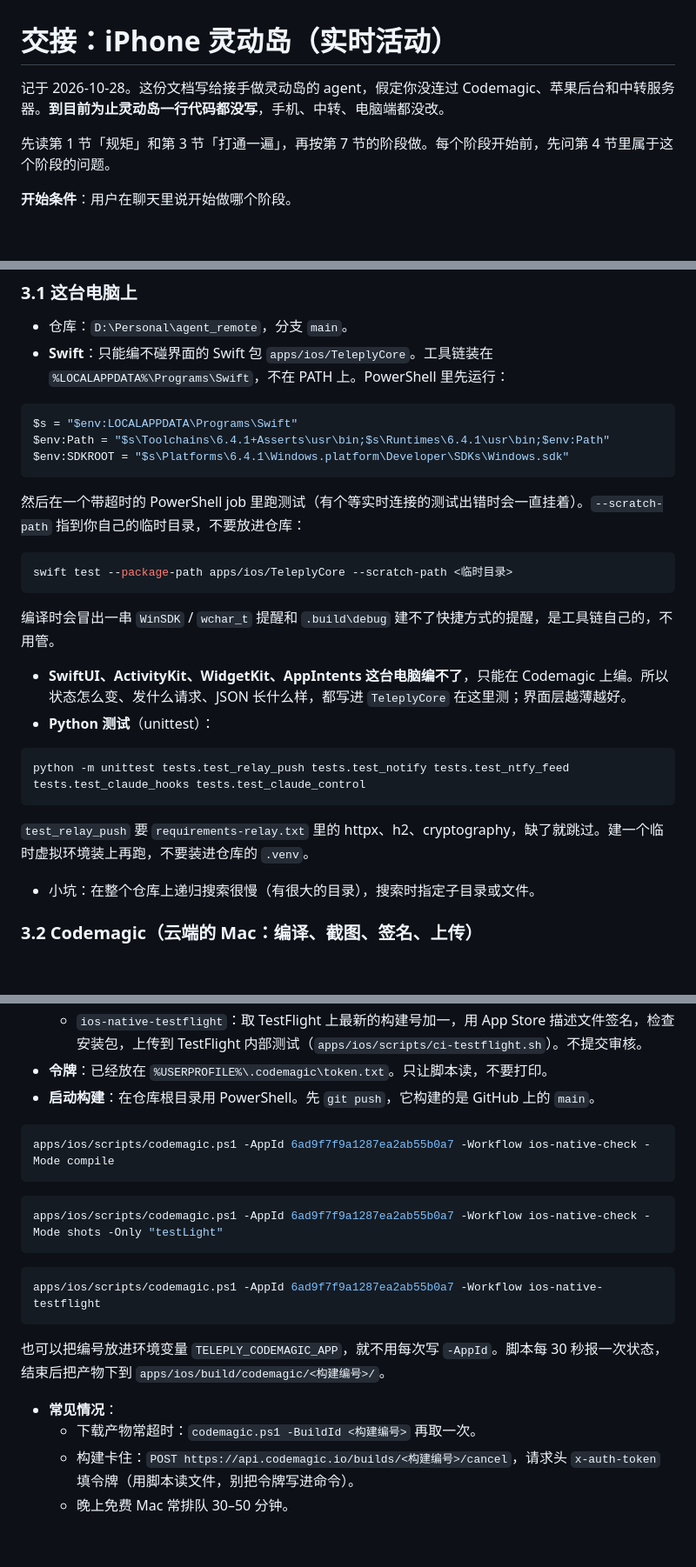
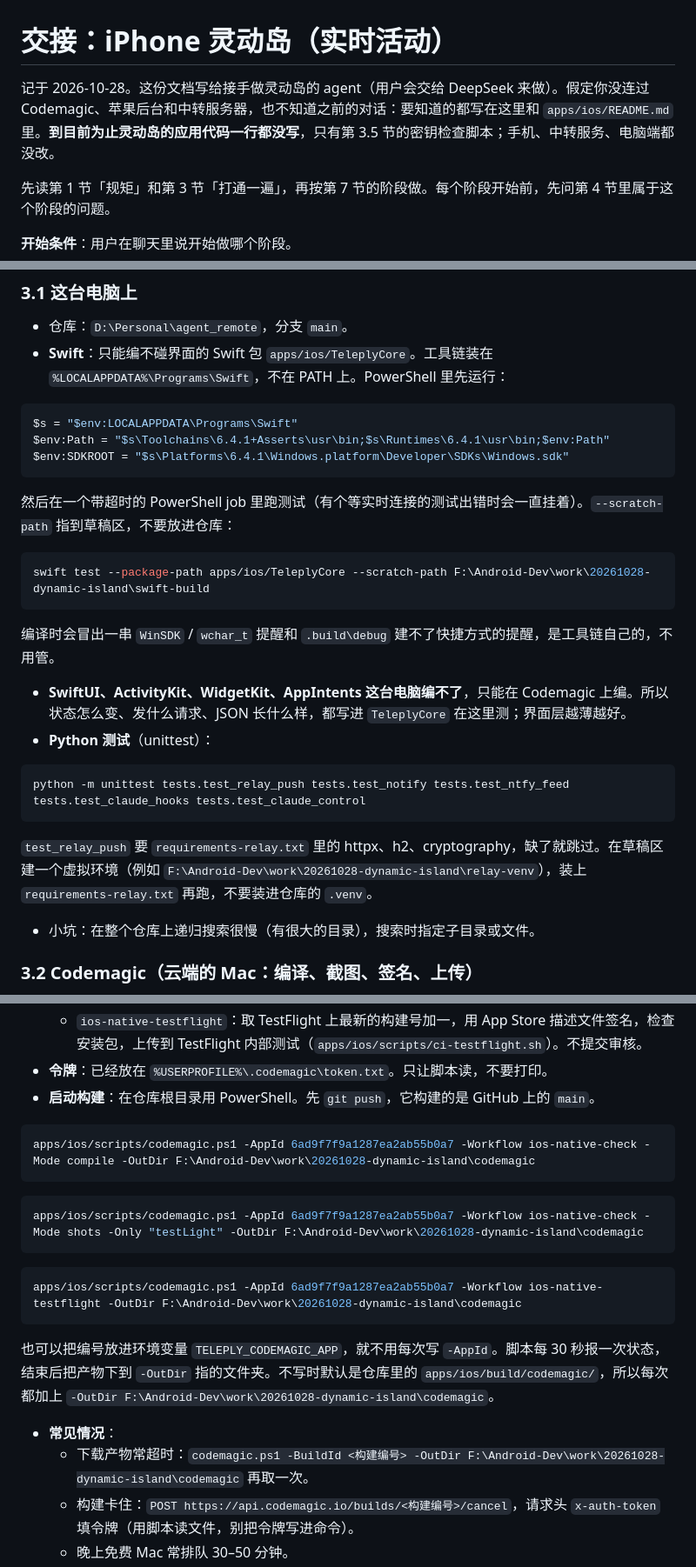
Before and after one commit to Zeng-HY/Agent_24-7, a Markdown page: docs/handoff-dynamic-island.md, 3 parts joined by grey strips. Shown at 87% size. Rendered like a GitHub page; blank space fills up the shorter version.

````diff
--- a/docs/handoff-dynamic-island.md
+++ b/docs/handoff-dynamic-island.md
@@ -1,6 +1,6 @@
 # 交接：iPhone 灵动岛（实时活动）
 
-记于 2026-10-28。这份文档写给接手做灵动岛的 agent，假定你没连过 Codemagic、苹果后台和中转服务器。**到目前为止灵动岛一行代码都没写**，手机、中转、电脑端都没改。
+记于 2026-10-28。这份文档写给接手做灵动岛的 agent（用户会交给 DeepSeek 来做）。假定你没连过 Codemagic、苹果后台和中转服务器，也不知道之前的对话：要知道的都写在这里和 `apps/ios/README.md` 里。**到目前为止灵动岛的应用代码一行都没写**，只有第 3.5 节的密钥检查脚本；手机、中转服务、电脑端都没改。
 
 先读第 1 节「规矩」和第 3 节「打通一遍」，再按第 7 节的阶段做。每个阶段开始前，先问第 4 节里属于这个阶段的问题。
 
@@ -89,10 +113,10 @@ $env:Path = "$s\Toolchains\6.4.1+Asserts\usr\bin;$s\Runtimes\6.4.1\usr\bin;$env:
 $env:SDKROOT = "$s\Platforms\6.4.1\Windows.platform\Developer\SDKs\Windows.sdk"
 ```
 
-  然后在一个带超时的 PowerShell job 里跑测试（有个等实时连接的测试出错时会一直挂着）。`--scratch-path` 指到你自己的临时目录，不要放进仓库：
+  然后在一个带超时的 PowerShell job 里跑测试（有个等实时连接的测试出错时会一直挂着）。`--scratch-path` 指到草稿区，不要放进仓库：
 
 ```powershell
-swift test --package-path apps/ios/TeleplyCore --scratch-path <临时目录>
+swift test --package-path apps/ios/TeleplyCore --scratch-path F:\Android-Dev\work\20261028-dynamic-island\swift-build
 ```
 
   编译时会冒出一串 `WinSDK` / `wchar_t` 提醒和 `.build\debug` 建不了快捷方式的提醒，是工具链自己的，不用管。
@@ -103,7 +127,7 @@ swift test --package-path apps/ios/TeleplyCore --scratch-path <临时目录>
 python -m unittest tests.test_relay_push tests.test_notify tests.test_ntfy_feed tests.test_claude_hooks tests.test_claude_control
 ```
 
-  `test_relay_push` 要 `requirements-relay.txt` 里的 httpx、h2、cryptography，缺了就跳过。建一个临时虚拟环境装上再跑，不要装进仓库的 `.venv`。
+  `test_relay_push` 要 `requirements-relay.txt` 里的 httpx、h2、cryptography，缺了就跳过。在草稿区建一个虚拟环境（例如 `F:\Android-Dev\work\20261028-dynamic-island\relay-venv`），装上 `requirements-relay.txt` 再跑，不要装进仓库的 `.venv`。
 - 小坑：在整个仓库上递归搜索很慢（有很大的目录），搜索时指定子目录或文件。
 
 ### 3.2 Codemagic（云端的 Mac：编译、截图、签名、上传）
@@ -116,20 +140,20 @@ python -m unittest tests.test_relay_push tests.test_notify tests.test_ntfy_feed
 - **启动构建**：在仓库根目录用 PowerShell。先 `git push`，它构建的是 GitHub 上的 `main`。
 
 ```powershell
-apps/ios/scripts/codemagic.ps1 -AppId 6ad9f7f9a1287ea2ab55b0a7 -Workflow ios-native-check -Mode compile
+apps/ios/scripts/codemagic.ps1 -AppId 6ad9f7f9a1287ea2ab55b0a7 -Workflow ios-native-check -Mode compile -OutDir F:\Android-Dev\work\20261028-dynamic-island\codemagic
 ```
 
 ```powershell
-apps/ios/scripts/codemagic.ps1 -AppId 6ad9f7f9a1287ea2ab55b0a7 -Workflow ios-native-check -Mode shots -Only "testLight"
+apps/ios/scripts/codemagic.ps1 -AppId 6ad9f7f9a1287ea2ab55b0a7 -Workflow ios-native-check -Mode shots -Only "testLight" -OutDir F:\Android-Dev\work\20261028-dynamic-island\codemagic
 ```
 
 ```powershell
-apps/ios/scripts/codemagic.ps1 -AppId 6ad9f7f9a1287ea2ab55b0a7 -Workflow ios-native-testflight
+apps/ios/scripts/codemagic.ps1 -AppId 6ad9f7f9a1287ea2ab55b0a7 -Workflow ios-native-testflight -OutDir F:\Android-Dev\work\20261028-dynamic-island\codemagic
 ```
 
-  也可以把编号放进环境变量 `TELEPLY_CODEMAGIC_APP`，就不用每次写 `-AppId`。脚本每 30 秒报一次状态，结束后把产物下到 `apps/ios/build/codemagic/<构建编号>/`。
+  也可以把编号放进环境变量 `TELEPLY_CODEMAGIC_APP`，就不用每次写 `-AppId`。脚本每 30 秒报一次状态，结束后把产物下到 `-OutDir` 指的文件夹。不写时默认是仓库里的 `apps/ios/build/codemagic/`，所以每次都加上 `-OutDir F:\Android-Dev\work\20261028-dynamic-island\codemagic`。
 - **常见情况**：
-  - 下载产物常超时：`codemagic.ps1 -BuildId <构建编号>` 再取一次。
+  - 下载产物常超时：`codemagic.ps1 -BuildId <构建编号> -OutDir F:\Android-Dev\work\20261028-dynamic-island\codemagic` 再取一次。
   - 构建卡住：`POST https://api.codemagic.io/builds/<构建编号>/cancel`，请求头 `x-auth-token` 填令牌（用脚本读文件，别把令牌写进命令）。
   - 晚上免费 Mac 常排队 30–50 分钟。
   - 构建详情里，产物字段叫 `artefacts`；每一步的日志在 `buildActions[].subactions[].logUrl`。证书、描述文件、密钥的名字没有接口可读，构建开始时才核对。
````
Also changed, not shown: other parts of docs/handoff-dynamic-island.md (+31 -7 lines).
